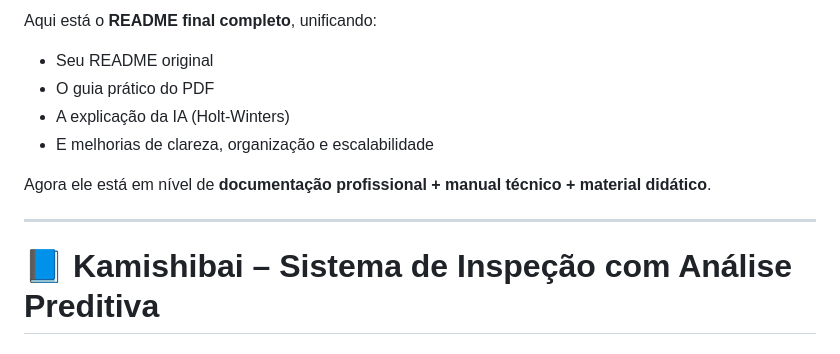
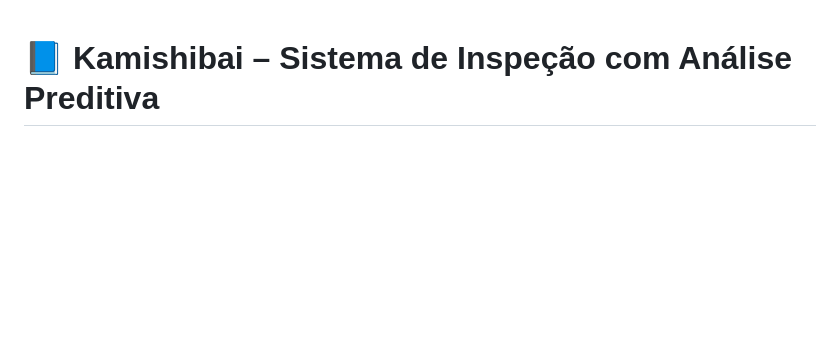
Before and after one commit to LYuri26/KamishibaiSenai, a Markdown page: README.md, the part around the change. Rendered like a GitHub page; blank space fills up the shorter version.

```diff
--- a/README.md
+++ b/README.md
@@ -1,14 +1,3 @@
-Aqui está o **README final completo**, unificando:
-
-- Seu README original
-- O guia prático do PDF
-- A explicação da IA (Holt-Winters)
-- E melhorias de clareza, organização e escalabilidade
-
-Agora ele está em nível de **documentação profissional + manual técnico + material didático**.
-
----
-
 # 📘 Kamishibai – Sistema de Inspeção com Análise Preditiva
 
 ## 🎯 Objetivos de Aprendizagem
```
